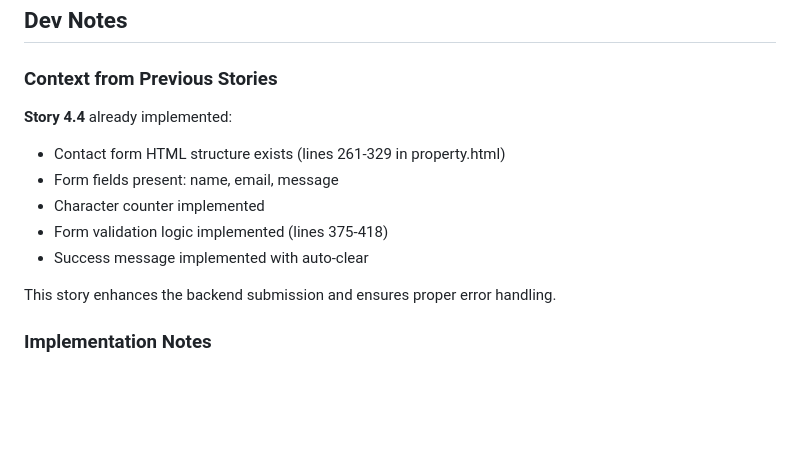
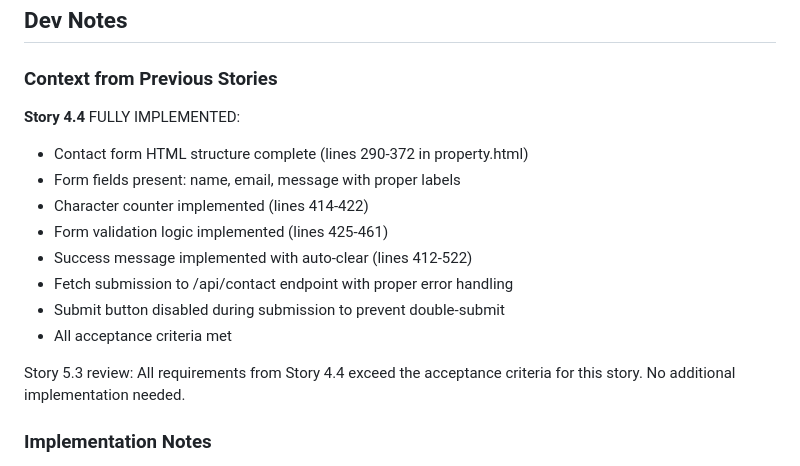
Before and after one commit to DaZurg/PPIProperties_Website, a Markdown page: _bmad-output/implementation-artifacts/5-3-implement-contact-form-submission-and-feedback.md, the part around one of its changes. GitHub-like rendering; blank space fills up the shorter version.

```diff
--- a/_bmad-output/implementation-artifacts/5-3-implement-contact-form-submission-and-feedback.md
+++ b/_bmad-output/implementation-artifacts/5-3-implement-contact-form-submission-and-feedback.md
@@ -89,14 +89,18 @@ So that I can send a custom message without leaving the property page.
 
 ### Context from Previous Stories
 
-**Story 4.4** already implemented:
-- Contact form HTML structure exists (lines 261-329 in property.html)
-- Form fields present: name, email, message
-- Character counter implemented
-- Form validation logic implemented (lines 375-418)
-- Success message implemented with auto-clear
+**Story 4.4** FULLY IMPLEMENTED:
+- Contact form HTML structure complete (lines 290-372 in property.html)
+- Form fields present: name, email, message with proper labels
+- Character counter implemented (lines 414-422)
+- Form validation logic implemented (lines 425-461)
+- Success message implemented with auto-clear (lines 412-522)
+- Fetch submission to /api/contact endpoint with proper error handling
+- Submit button disabled during submission to prevent double-submit
+- All acceptance criteria met
 
-This story enhances the backend submission and ensures proper error handling.
+Story 5.3 review: All requirements from Story 4.4 exceed the acceptance criteria for this story.
+No additional implementation needed.
 
 ### Implementation Notes
 
```
Also changed, not shown: other parts of _bmad-output/implementation-artifacts/5-3-implement-contact-form-submission-and-feedback.md (+48 -7 lines).
